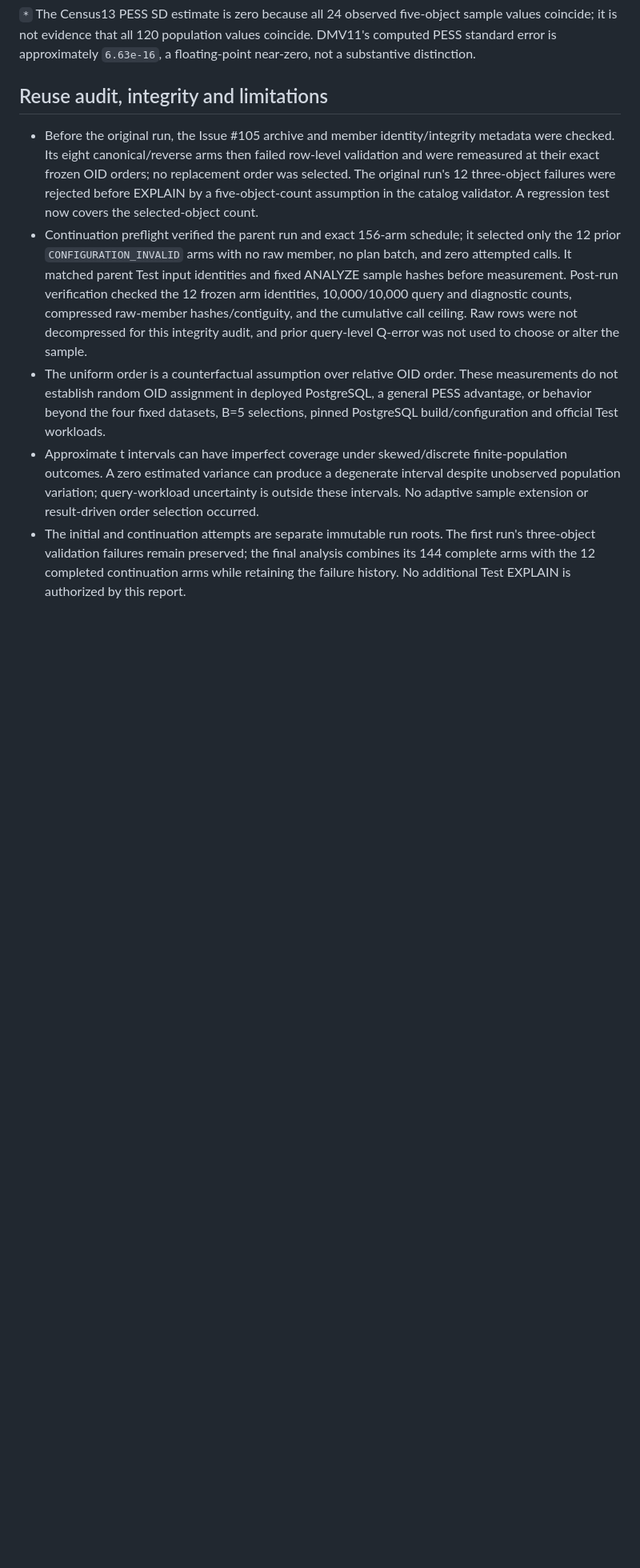
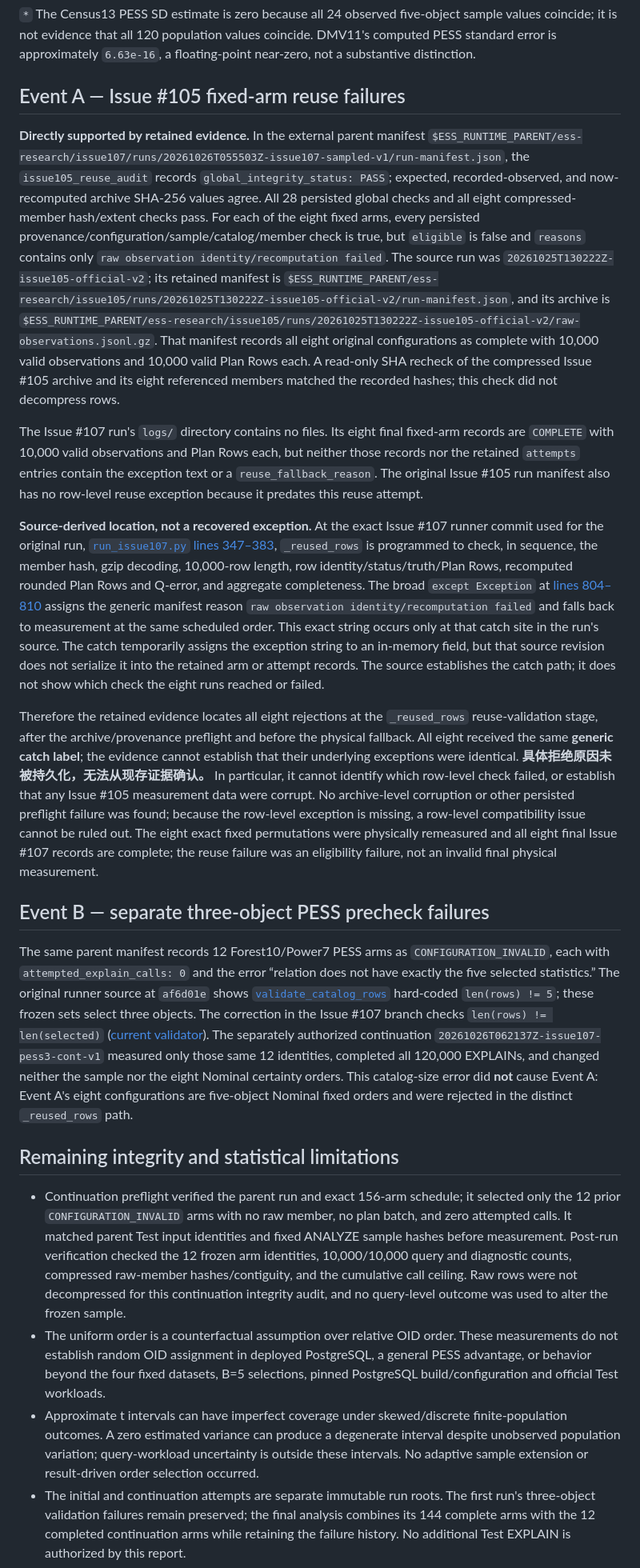
Before and after one commit to 1951123/ess-research, a Markdown page: experiments/oid-uniform-priority-issue107/findings-v2.md, the part around one of its changes. Shown at 80% size. Rendered like a GitHub page; blank space fills up the shorter version.

Commit message:
Clarify Issue 107 reuse failure evidence

```diff
--- a/experiments/oid-uniform-priority-issue107/findings-v2.md
+++ b/experiments/oid-uniform-priority-issue107/findings-v2.md
@@ -90,10 +91,23 @@ Estimated finite-population SD of per-order P95 (same certainty/residual weighti
 
 `*` The Census13 PESS SD estimate is zero because all 24 observed five-object sample values coincide; it is not evidence that all 120 population values coincide. DMV11's computed PESS standard error is approximately `6.63e-16`, a floating-point near-zero, not a substantive distinction.
 
-## Reuse audit, integrity and limitations
+## Event A — Issue #105 fixed-arm reuse failures
 
-- Before the original run, the Issue #105 archive and member identity/integrity metadata were checked. Its eight canonical/reverse arms then failed row-level validation and were remeasured at their exact frozen OID orders; no replacement order was selected. The original run's 12 three-object failures were rejected before EXPLAIN by a five-object-count assumption in the catalog validator. A regression test now covers the selected-object count.
-- Continuation preflight verified the parent run and exact 156-arm schedule; it selected only the 12 prior `CONFIGURATION_INVALID` arms with no raw member, no plan batch, and zero attempted calls. It matched parent Test input identities and fixed ANALYZE sample hashes before measurement. Post-run verification checked the 12 frozen arm identities, 10,000/10,000 query and diagnostic counts, compressed raw-member hashes/contiguity, and the cumulative call ceiling. Raw rows were not decompressed for this integrity audit, and prior query-level Q-error was not used to choose or alter the sample.
+**Directly supported by retained evidence.** In the external parent manifest `$ESS_RUNTIME_PARENT/ess-research/issue107/runs/20261026T055503Z-issue107-sampled-v1/run-manifest.json`, the `issue105_reuse_audit` records `global_integrity_status: PASS`; expected, recorded-observed, and now-recomputed archive SHA-256 values agree. All 28 persisted global checks and all eight compressed-member hash/extent checks pass. For each of the eight fixed arms, every persisted provenance/configuration/sample/catalog/member check is true, but `eligible` is false and `reasons` contains only `raw observation identity/recomputation failed`. The source run was `20261025T130222Z-issue105-official-v2`; its retained manifest is `$ESS_RUNTIME_PARENT/ess-research/issue105/runs/20261025T130222Z-issue105-official-v2/run-manifest.json`, and its archive is `$ESS_RUNTIME_PARENT/ess-research/issue105/runs/20261025T130222Z-issue105-official-v2/raw-observations.jsonl.gz`. That manifest records all eight original configurations as complete with 10,000 valid observations and 10,000 valid Plan Rows each. A read-only SHA recheck of the compressed Issue #105 archive and its eight referenced members matched the recorded hashes; this check did not decompress rows.
+
+The Issue #107 run's `logs/` directory contains no files. Its eight final fixed-arm records are `COMPLETE` with 10,000 valid observations and Plan Rows each, but neither those records nor the retained `attempts` entries contain the exception text or a `reuse_fallback_reason`. The original Issue #105 run manifest also has no row-level reuse exception because it predates this reuse attempt.
+
+**Source-derived location, not a recovered exception.** At the exact Issue #107 runner commit used for the original run, [`run_issue107.py` lines 347–383](https://github.com/1951123/ess-research/blob/af6d01ea541c80cf9f9e4c4b8f0dca3fa7f53951/experiments/oid-uniform-priority-issue107/run_issue107.py#L347-L383), `_reused_rows` is programmed to check, in sequence, the member hash, gzip decoding, 10,000-row length, row identity/status/truth/Plan Rows, recomputed rounded Plan Rows and Q-error, and aggregate completeness. The broad `except Exception` at [lines 804–810](https://github.com/1951123/ess-research/blob/af6d01ea541c80cf9f9e4c4b8f0dca3fa7f53951/experiments/oid-uniform-priority-issue107/run_issue107.py#L804-L810) assigns the generic manifest reason `raw observation identity/recomputation failed` and falls back to measurement at the same scheduled order. This exact string occurs only at that catch site in the run's source. The catch temporarily assigns the exception string to an in-memory field, but that source revision does not serialize it into the retained arm or attempt records. The source establishes the catch path; it does not show which check the eight runs reached or failed.
+
+Therefore the retained evidence locates all eight rejections at the `_reused_rows` reuse-validation stage, after the archive/provenance preflight and before the physical fallback. All eight received the same **generic catch label**; the evidence cannot establish that their underlying exceptions were identical. **具体拒绝原因未被持久化，无法从现存证据确认。** In particular, it cannot identify which row-level check failed, or establish that any Issue #105 measurement data were corrupt. No archive-level corruption or other persisted preflight failure was found; because the row-level exception is missing, a row-level compatibility issue cannot be ruled out. The eight exact fixed permutations were physically remeasured and all eight final Issue #107 records are complete; the reuse failure was an eligibility failure, not an invalid final physical measurement.
+
+## Event B — separate three-object PESS precheck failures
+
+The same parent manifest records 12 Forest10/Power7 PESS arms as `CONFIGURATION_INVALID`, each with `attempted_explain_calls: 0` and the error “relation does not have exactly the five selected statistics.” The original runner source at `af6d01e` shows [`validate_catalog_rows`](https://github.com/1951123/ess-research/blob/af6d01ea541c80cf9f9e4c4b8f0dca3fa7f53951/experiments/oid-order-stress-test-issue105/run_issue105.py#L111-L123) hard-coded `len(rows) != 5`; these frozen sets select three objects. The correction in the Issue #107 branch checks `len(rows) != len(selected)` ([current validator](https://github.com/1951123/ess-research/blob/research/issue107-uniform-oid-protocol/experiments/oid-order-stress-test-issue105/run_issue105.py#L111-L124)). The separately authorized continuation `20261026T062137Z-issue107-pess3-cont-v1` measured only those same 12 identities, completed all 120,000 EXPLAINs, and changed neither the sample nor the eight Nominal certainty orders. This catalog-size error did **not** cause Event A: Event A's eight configurations are five-object Nominal fixed orders and were rejected in the distinct `_reused_rows` path.
+
+## Remaining integrity and statistical limitations
+
+- Continuation preflight verified the parent run and exact 156-arm schedule; it selected only the 12 prior `CONFIGURATION_INVALID` arms with no raw member, no plan batch, and zero attempted calls. It matched parent Test input identities and fixed ANALYZE sample hashes before measurement. Post-run verification checked the 12 frozen arm identities, 10,000/10,000 query and diagnostic counts, compressed raw-member hashes/contiguity, and the cumulative call ceiling. Raw rows were not decompressed for this continuation integrity audit, and no query-level outcome was used to alter the frozen sample.
 - The uniform order is a counterfactual assumption over relative OID order. These measurements do not establish random OID assignment in deployed PostgreSQL, a general PESS advantage, or behavior beyond the four fixed datasets, B=5 selections, pinned PostgreSQL build/configuration and official Test workloads.
 - Approximate t intervals can have imperfect coverage under skewed/discrete finite-population outcomes. A zero estimated variance can produce a degenerate interval despite unobserved population variation; query-workload uncertainty is outside these intervals. No adaptive sample extension or result-driven order selection occurred.
 - The initial and continuation attempts are separate immutable run roots. The first run's three-object validation failures remain preserved; the final analysis combines its 144 complete arms with the 12 completed continuation arms while retaining the failure history. No additional Test EXPLAIN is authorized by this report.
```
Also changed, not shown: other parts of experiments/oid-uniform-priority-issue107/findings-v2.md (+2 -1 lines), docs/STATUS.md (+1 -1 lines).
